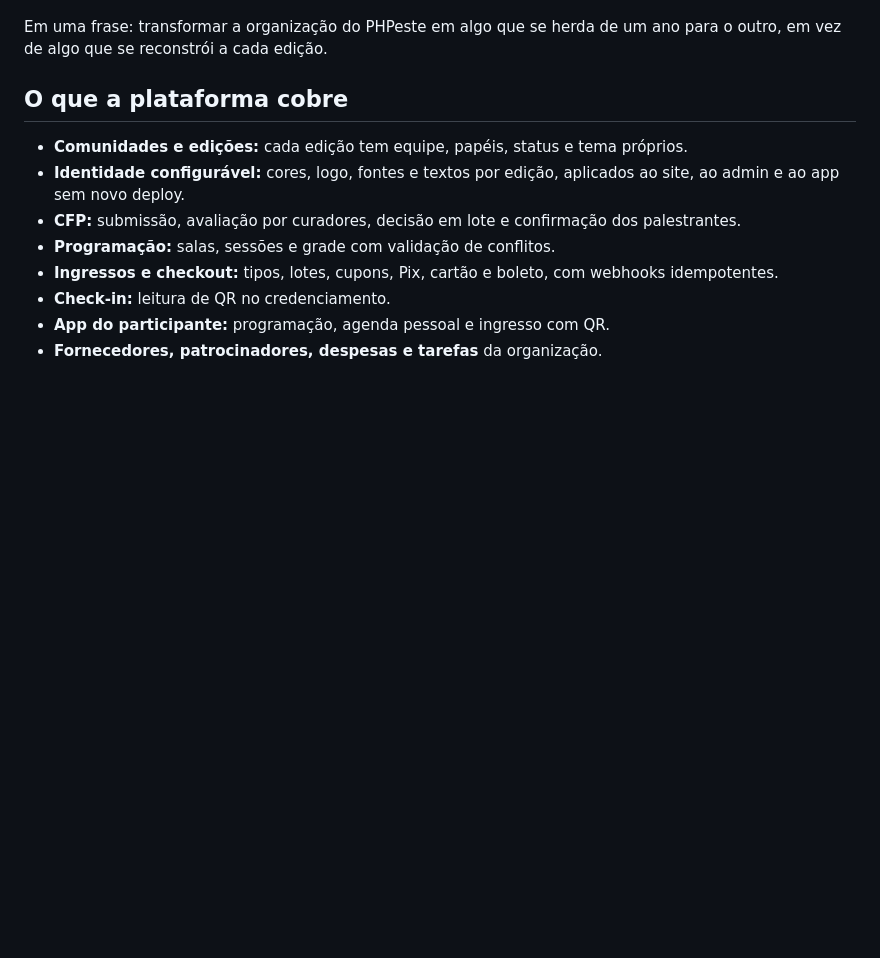
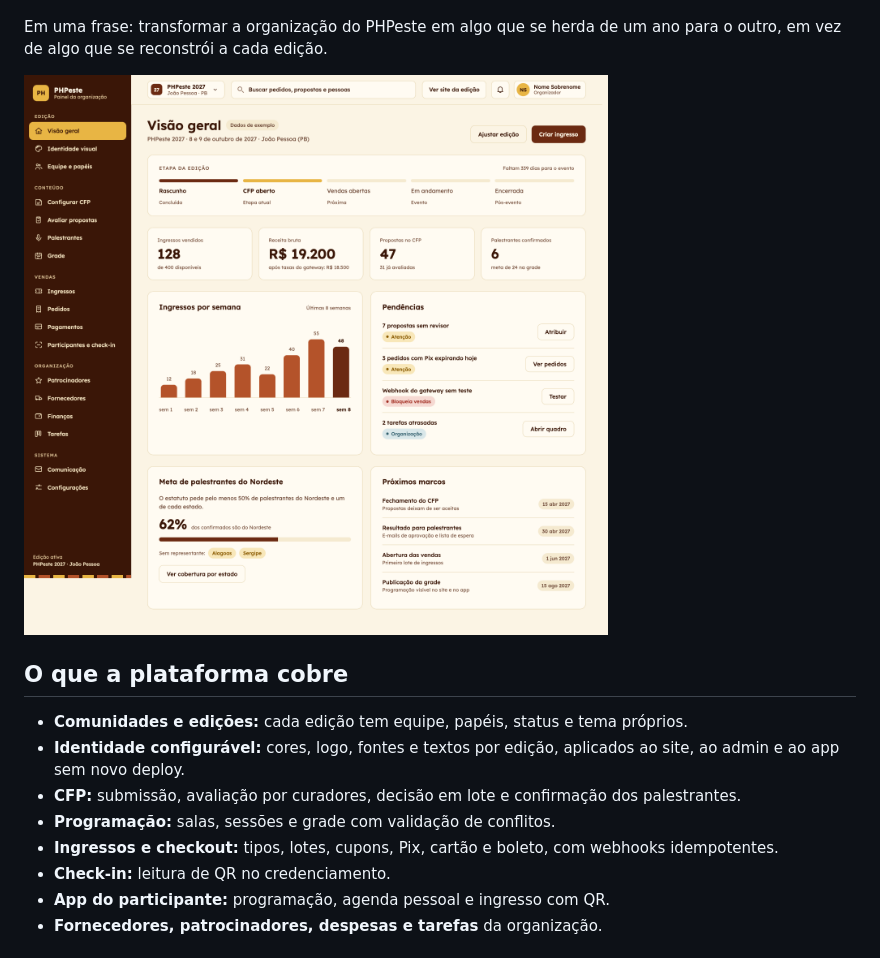
Before and after one commit to PHPeste/phpeste-platform, a Markdown page: README.md, the part around the change. Drawn GitHub-style; pictures changed too: docs/design/admin-visao-geral.png (added); blank space fills up the shorter version.

Commit message:
Adiciona print da tela Visão geral do admin no README

```diff
--- a/README.md
+++ b/README.md
@@ -21,6 +21,8 @@ Esta plataforma existe para mudar isso. Os motivos:
 - **Um projeto aberto e comunitário.** Por ser feito para o PHPeste e mantido em comunidade, qualquer pessoa pode propor melhorias, e a continuidade não depende de um único voluntário.
 
 Em uma frase: transformar a organização do PHPeste em algo que se herda de um ano para o outro, em vez de algo que se reconstrói a cada edição.
+
+![Visão geral da edição — painel da organização](docs/design/admin-visao-geral.png)
 
 ## O que a plataforma cobre
 
```
